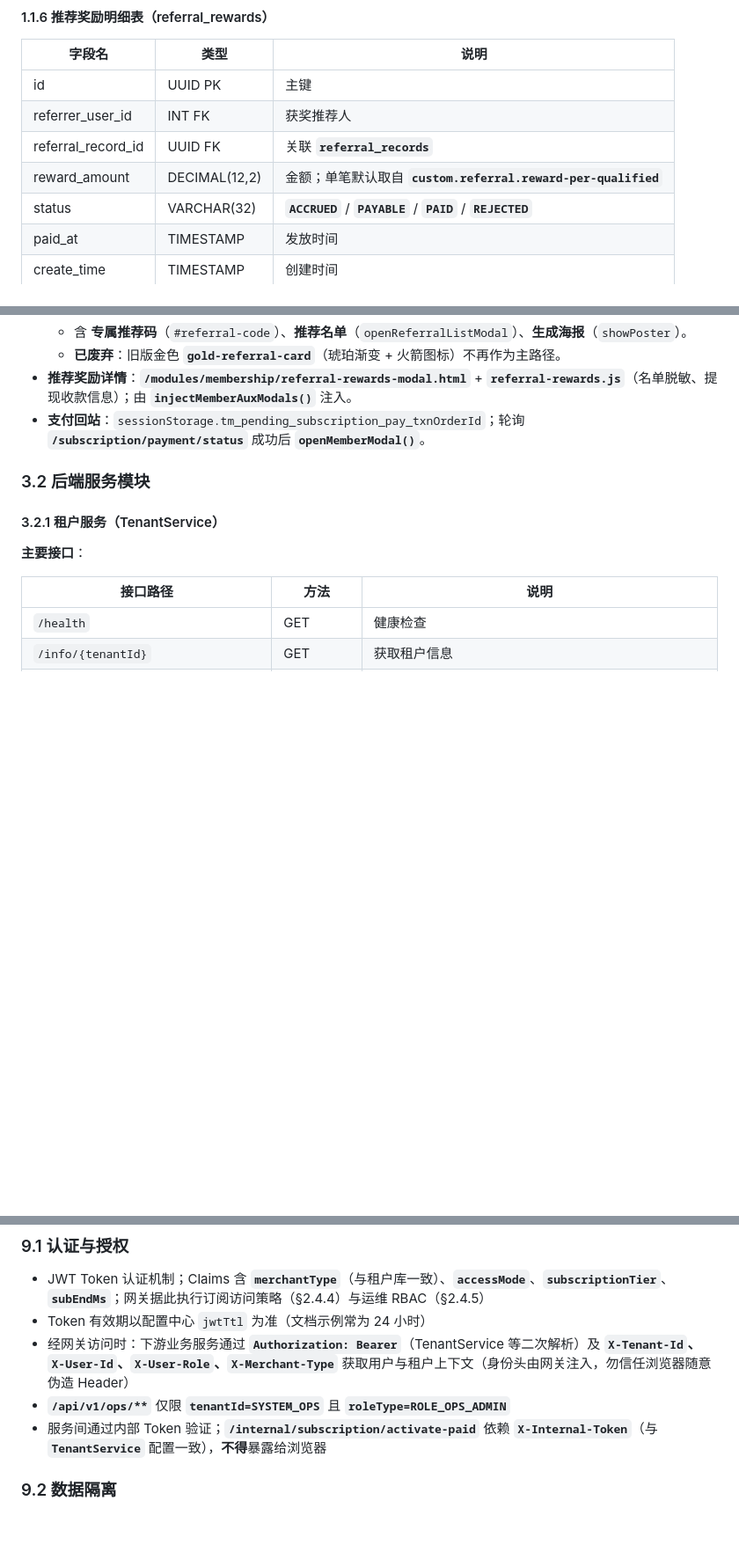
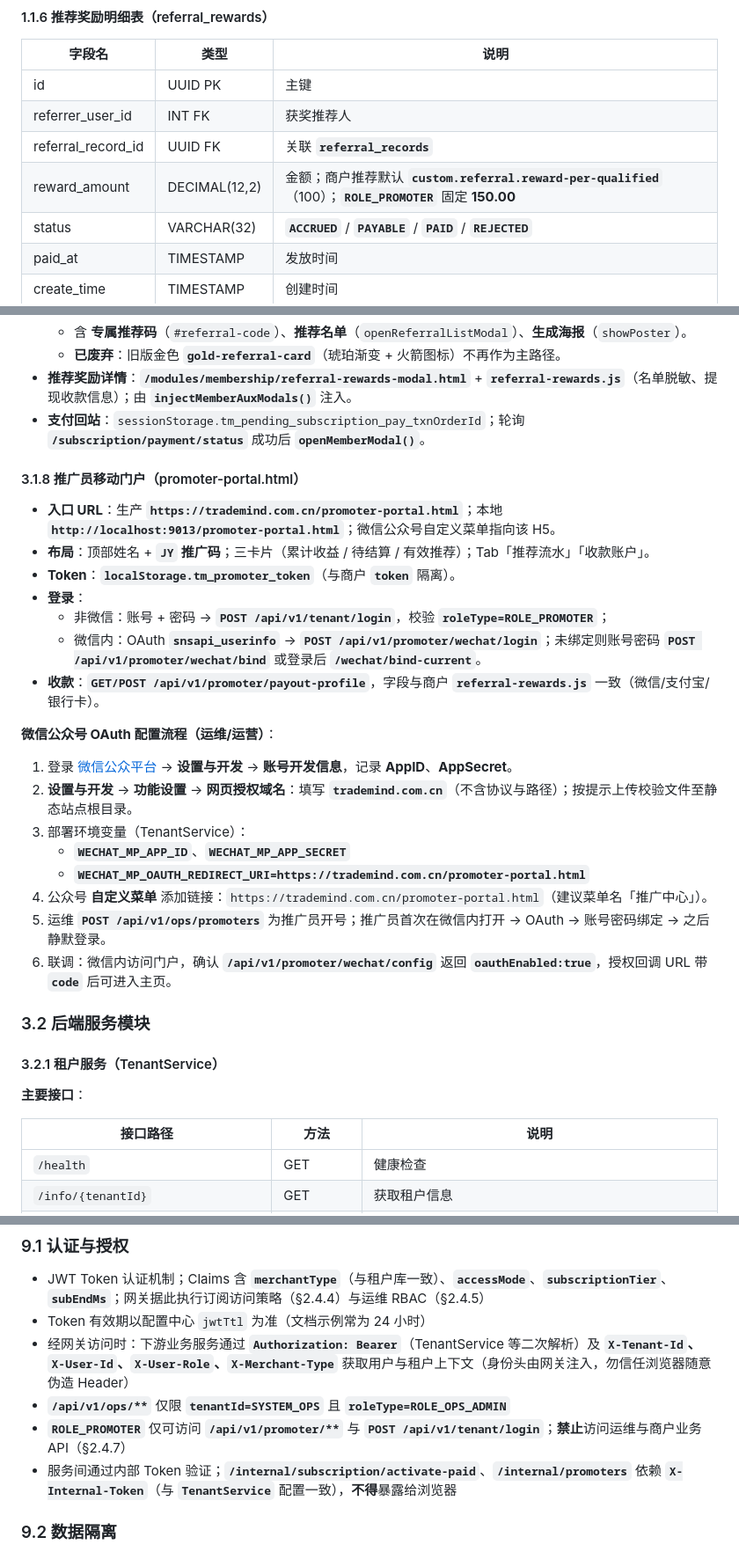
Before and after one commit to jinyuejiao/TradeMind-Web, a Markdown page: .trae/documents/spec.md, 3 parts joined by grey strips. Shown at 88% size. Drawn GitHub-style; blank space fills up the shorter version.

Commit message:
6.1推广员角色扩展

```diff
--- a/.trae/documents/spec.md
+++ b/.trae/documents/spec.md
@@ -211,7 +211,7 @@
 | id | UUID PK | 主键 |
 | referrer_user_id | INT FK | 获奖推荐人 |
 | referral_record_id | UUID FK | 关联 **`referral_records`** |
-| reward_amount | DECIMAL(12,2) | 金额；单笔默认取自 **`custom.referral.reward-per-qualified`** |
+| reward_amount | DECIMAL(12,2) | 金额；商户推荐默认 **`custom.referral.reward-per-qualified`**（100）；**`ROLE_PROMOTER`** 固定 **150.00** |
 | status | VARCHAR(32) | **`ACCRUED`** / **`PAYABLE`** / **`PAID`** / **`REJECTED`** |
 | paid_at | TIMESTAMP | 发放时间 |
 | create_time | TIMESTAMP | 创建时间 |
@@ -1420,6 +1420,27 @@ CRM 列表/详情 **仅展示 2 个系统标签**，用户不可编辑；新增/
   - **已废弃**：旧版金色 **`gold-referral-card`**（琥珀渐变 + 火箭图标）不再作为主路径。
 - **推荐奖励详情**：**`/modules/membership/referral-rewards-modal.html`** + **`referral-rewards.js`**（名单脱敏、提现收款信息）；由 **`injectMemberAuxModals()`** 注入。
 - **支付回站**：`sessionStorage.tm_pending_subscription_pay_txnOrderId`；轮询 **`/subscription/payment/status`** 成功后 **`openMemberModal()`**。
+
+#### 3.1.8 推广员移动门户（promoter-portal.html）
+
+- **入口 URL**：生产 **`https://trademind.com.cn/promoter-portal.html`**；本地 **`http://localhost:9013/promoter-portal.html`**；微信公众号自定义菜单指向该 H5。
+- **布局**：顶部姓名 + **`JY` 推广码**；三卡片（累计收益 / 待结算 / 有效推荐）；Tab「推荐流水」「收款账户」。
+- **Token**：**`localStorage.tm_promoter_token`**（与商户 **`token`** 隔离）。
+- **登录**：
+  - 非微信：账号 + 密码 → **`POST /api/v1/tenant/login`**，校验 **`roleType=ROLE_PROMOTER`**；
+  - 微信内：OAuth **`snsapi_userinfo`** → **`POST /api/v1/promoter/wechat/login`**；未绑定则账号密码 **`POST /api/v1/promoter/wechat/bind`** 或登录后 **`/wechat/bind-current`**。
+- **收款**：**`GET/POST /api/v1/promoter/payout-profile`**，字段与商户 **`referral-rewards.js`** 一致（微信/支付宝/银行卡）。
+
+**微信公众号 OAuth 配置流程（运维/运营）**：
+
+1. 登录 [微信公众平台](https://mp.weixin.qq.com/) → **设置与开发** → **账号开发信息**，记录 **AppID**、**AppSecret**。
+2. **设置与开发** → **功能设置** → **网页授权域名**：填写 **`trademind.com.cn`**（不含协议与路径）；按提示上传校验文件至静态站点根目录。
+3. 部署环境变量（TenantService）：
+   - **`WECHAT_MP_APP_ID`**、**`WECHAT_MP_APP_SECRET`**
+   - **`WECHAT_MP_OAUTH_REDIRECT_URI=https://trademind.com.cn/promoter-portal.html`**
+4. 公众号 **自定义菜单** 添加链接：`https://trademind.com.cn/promoter-portal.html`（建议菜单名「推广中心」）。
+5. 运维 **`POST /api/v1/ops/promoters`** 为推广员开号；推广员首次在微信内打开 → OAuth → 账号密码绑定 → 之后静默登录。
+6. 联调：微信内访问门户，确认 **`/api/v1/promoter/wechat/config`** 返回 **`oauthEnabled:true`**，授权回调 URL 带 **`code`** 后可进入主页。
 
 ### 3.2 后端服务模块
 
@@ -2069,7 +2090,8 @@ TM_Project/
 - Token 有效期以配置中心 `jwtTtl` 为准（文档示例常为 24 小时）
 - 经网关访问时：下游业务服务通过 **`Authorization: Bearer`**（TenantService 等二次解析）及 **`X-Tenant-Id`、`X-User-Id`、`X-User-Role`、`X-Merchant-Type`** 获取用户与租户上下文（身份头由网关注入，勿信任浏览器随意伪造 Header）
 - **`/api/v1/ops/**`** 仅限 **`tenantId=SYSTEM_OPS`** 且 **`roleType=ROLE_OPS_ADMIN`**
-- 服务间通过内部 Token 验证；**`/internal/subscription/activate-paid`** 依赖 **`X-Internal-Token`**（与 **`TenantService`** 配置一致），**不得**暴露给浏览器
+- **`ROLE_PROMOTER`** 仅可访问 **`/api/v1/promoter/**`** 与 **`POST /api/v1/tenant/login`**；**禁止**访问运维与商户业务 API（§2.4.7）
+- 服务间通过内部 Token 验证；**`/internal/subscription/activate-paid`**、**`/internal/promoters`** 依赖 **`X-Internal-Token`**（与 **`TenantService`** 配置一致），**不得**暴露给浏览器
 
 ### 9.2 数据隔离
 
```
Also changed, not shown: other parts of .trae/documents/spec.md (+1 -0 lines).
